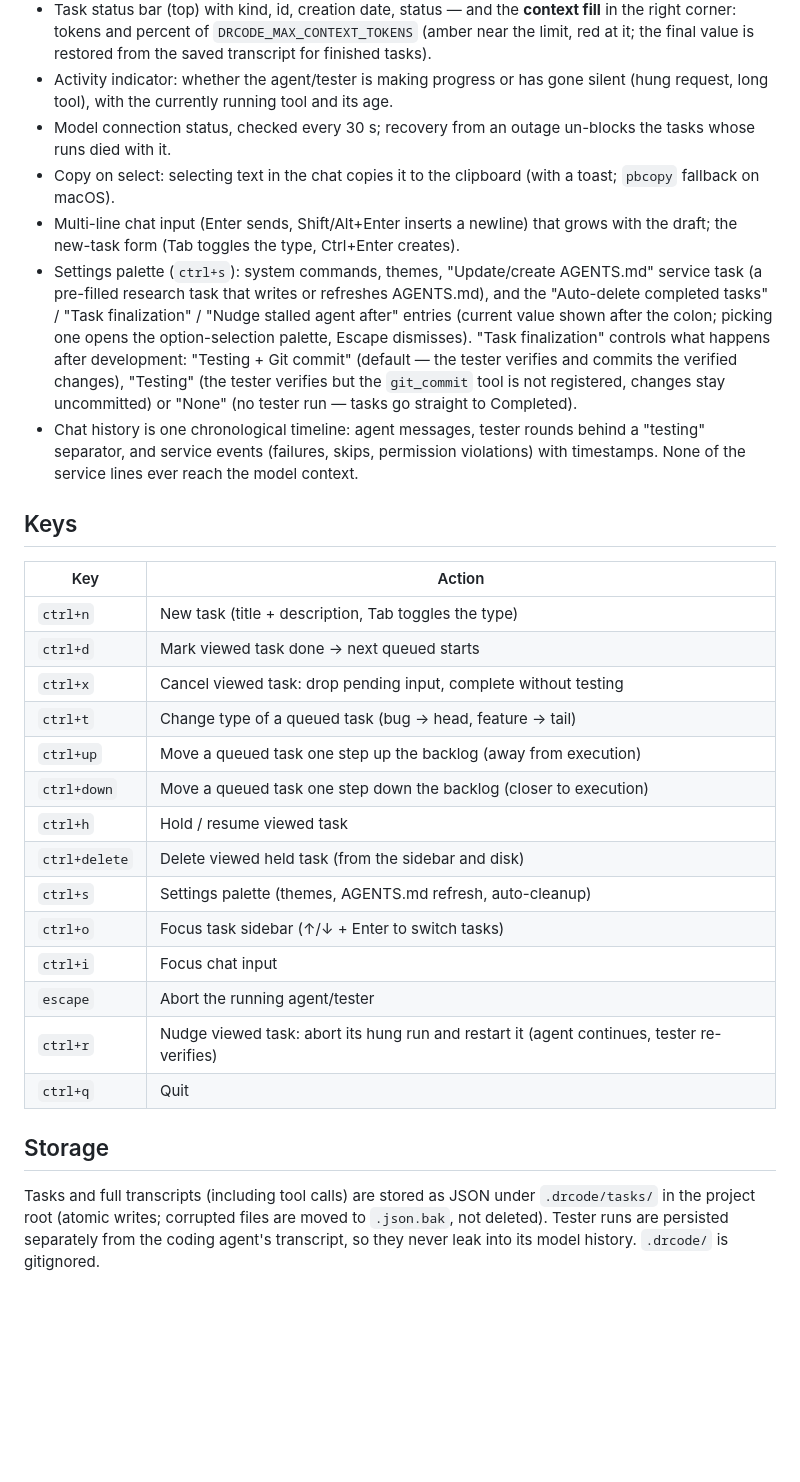
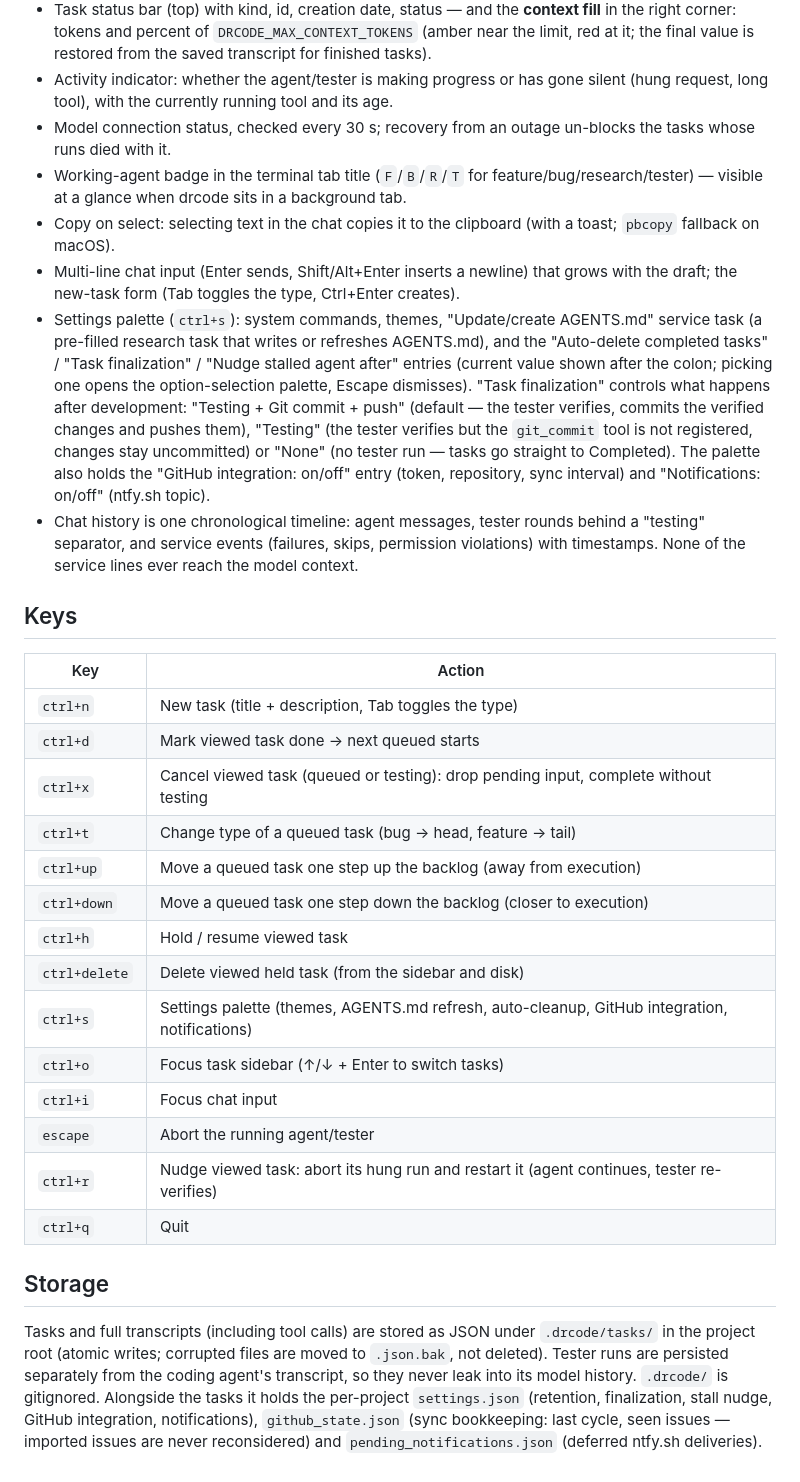
Before and after one commit to DrMoriarty/drcode, a Markdown page: README.md, the part around one of its changes. GitHub-like rendering; blank space fills up the shorter version.

```diff
--- a/README.md
+++ b/README.md
@@ -114,9 +156,10 @@ The agent has filesystem and shell tools: `read_file`, `write_file`, `edit_file`
 - Task status bar (top) with kind, id, creation date, status — and the **context fill** in the right corner: tokens and percent of `DRCODE_MAX_CONTEXT_TOKENS` (amber near the limit, red at it; the final value is restored from the saved transcript for finished tasks).
 - Activity indicator: whether the agent/tester is making progress or has gone silent (hung request, long tool), with the currently running tool and its age.
 - Model connection status, checked every 30 s; recovery from an outage un-blocks the tasks whose runs died with it.
+- Working-agent badge in the terminal tab title (`F`/`B`/`R`/`T` for feature/bug/research/tester) — visible at a glance when drcode sits in a background tab.
 - Copy on select: selecting text in the chat copies it to the clipboard (with a toast; `pbcopy` fallback on macOS).
 - Multi-line chat input (Enter sends, Shift/Alt+Enter inserts a newline) that grows with the draft; the new-task form (Tab toggles the type, Ctrl+Enter creates).
-- Settings palette (`ctrl+s`): system commands, themes, "Update/create AGENTS.md" service task (a pre-filled research task that writes or refreshes AGENTS.md), and the "Auto-delete completed tasks" / "Task finalization" / "Nudge stalled agent after" entries (current value shown after the colon; picking one opens the option-selection palette, Escape dismisses). "Task finalization" controls what happens after development: "Testing + Git commit" (default — the tester verifies and commits the verified changes), "Testing" (the tester verifies but the `git_commit` tool is not registered, changes stay uncommitted) or "None" (no tester run — tasks go straight to Completed).
+- Settings palette (`ctrl+s`): system commands, themes, "Update/create AGENTS.md" service task (a pre-filled research task that writes or refreshes AGENTS.md), and the "Auto-delete completed tasks" / "Task finalization" / "Nudge stalled agent after" entries (current value shown after the colon; picking one opens the option-selection palette, Escape dismisses). "Task finalization" controls what happens after development: "Testing + Git commit + push" (default — the tester verifies, commits the verified changes and pushes them), "Testing" (the tester verifies but the `git_commit` tool is not registered, changes stay uncommitted) or "None" (no tester run — tasks go straight to Completed). The palette also holds the "GitHub integration: on/off" entry (token, repository, sync interval) and "Notifications: on/off" (ntfy.sh topic).
 - Chat history is one chronological timeline: agent messages, tester rounds behind a "testing" separator, and service events (failures, skips, permission violations) with timestamps. None of the service lines ever reach the model context.
 
 ## Keys
@@ -125,13 +168,13 @@ The agent has filesystem and shell tools: `read_file`, `write_file`, `edit_file`
 | --- | --- |
 | `ctrl+n` | New task (title + description, Tab toggles the type) |
 | `ctrl+d` | Mark viewed task done → next queued starts |
-| `ctrl+x` | Cancel viewed task: drop pending input, complete without testing |
+| `ctrl+x` | Cancel viewed task (queued or testing): drop pending input, complete without testing |
 | `ctrl+t` | Change type of a queued task (bug → head, feature → tail) |
 | `ctrl+up` | Move a queued task one step up the backlog (away from execution) |
 | `ctrl+down` | Move a queued task one step down the backlog (closer to execution) |
 | `ctrl+h` | Hold / resume viewed task |
 | `ctrl+delete` | Delete viewed held task (from the sidebar and disk) |
-| `ctrl+s` | Settings palette (themes, AGENTS.md refresh, auto-cleanup) |
+| `ctrl+s` | Settings palette (themes, AGENTS.md refresh, auto-cleanup, GitHub integration, notifications) |
 | `ctrl+o` | Focus task sidebar (↑/↓ + Enter to switch tasks) |
 | `ctrl+i` | Focus chat input |
 | `escape` | Abort the running agent/tester |
@@ -144,4 +187,8 @@ Tasks and full transcripts (including tool calls) are stored as JSON under
 `.drcode/tasks/` in the project root (atomic writes; corrupted files are
 moved to `.json.bak`, not deleted). Tester runs are persisted separately from
 the coding agent's transcript, so they never leak into its model history.
-`.drcode/` is gitignored.
+`.drcode/` is gitignored. Alongside the tasks it holds the per-project
+`settings.json` (retention, finalization, stall nudge, GitHub integration,
+notifications), `github_state.json` (sync bookkeeping: last cycle, seen
+issues — imported issues are never reconsidered) and
+`pending_notifications.json` (deferred ntfy.sh deliveries).
```
Also changed, not shown: other parts of README.md (+45 -3 lines).
